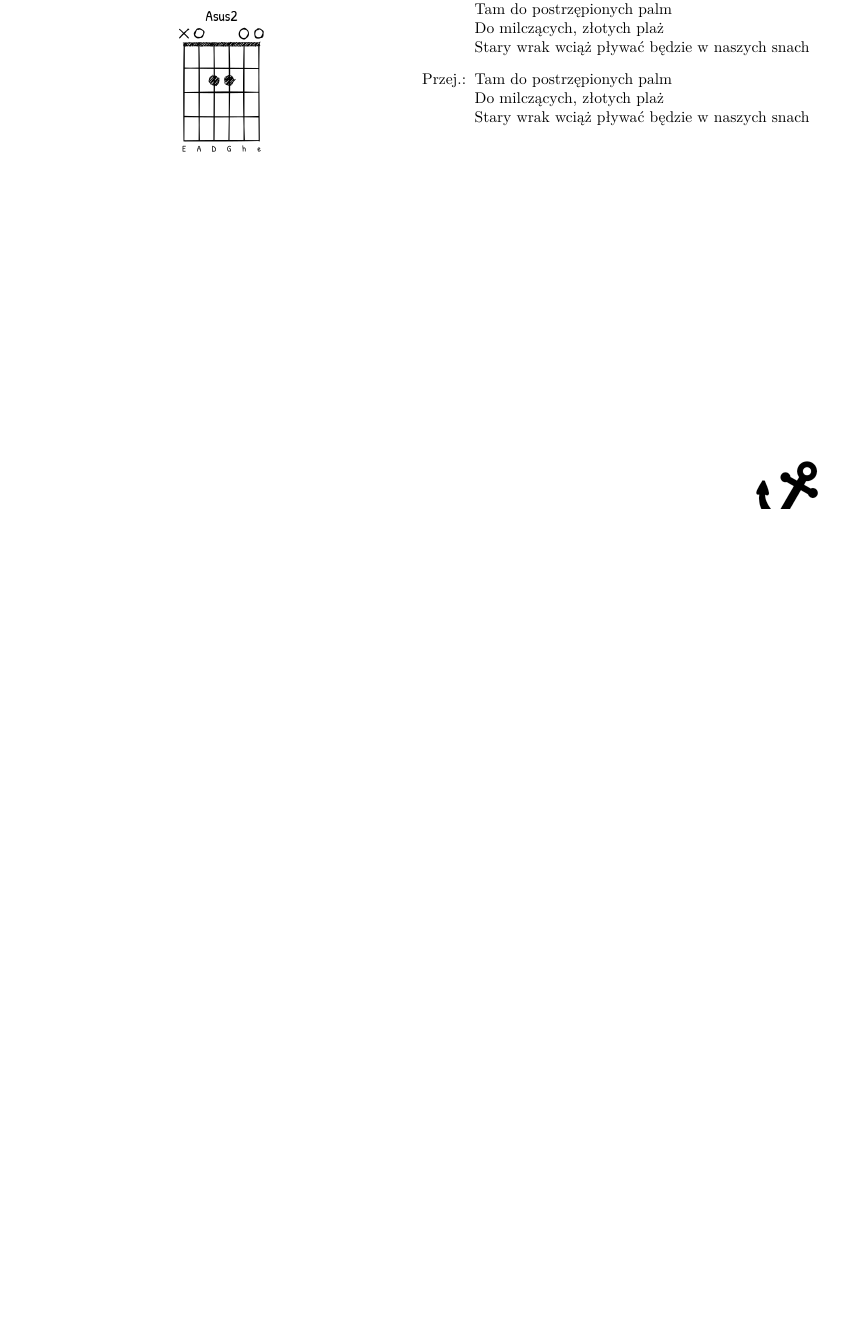
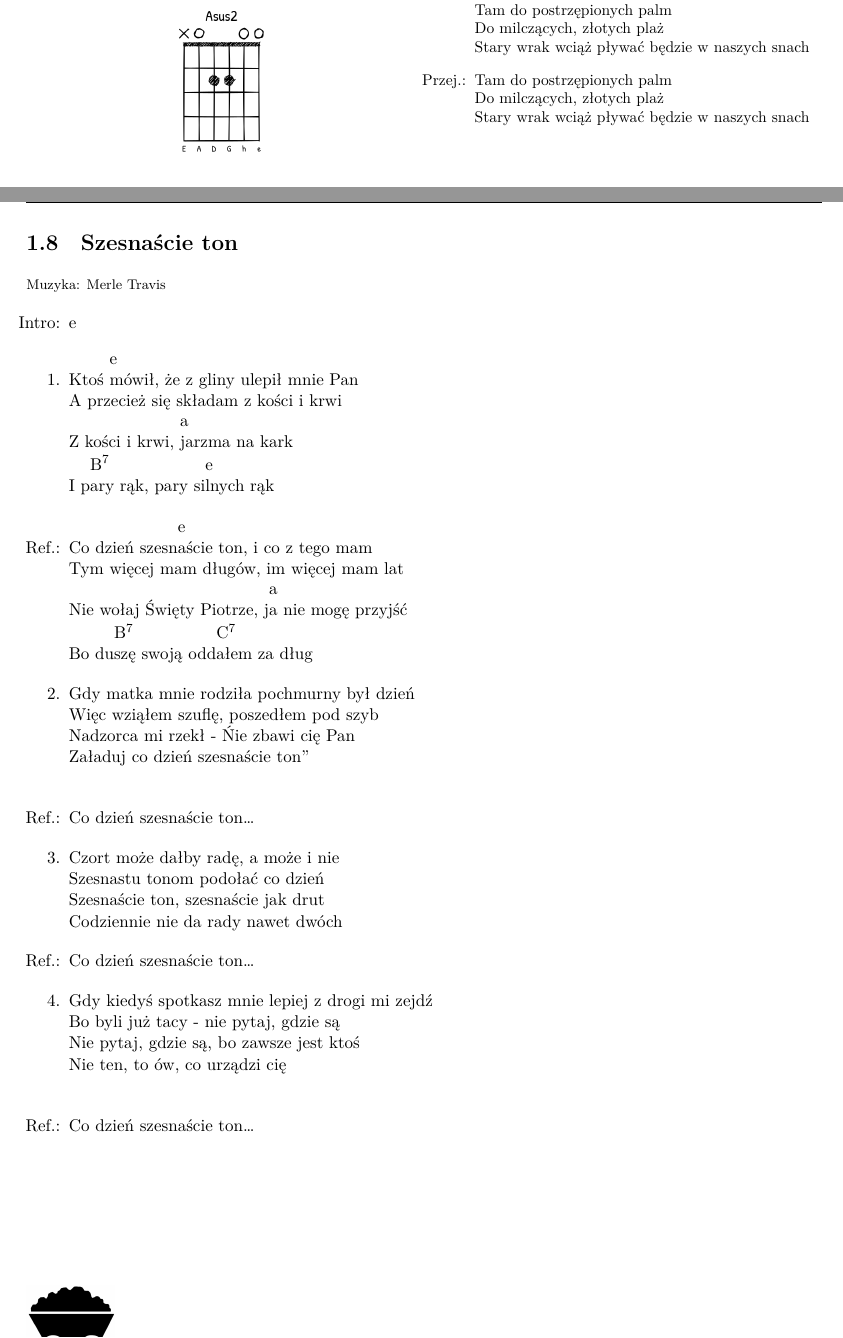
Before and after one commit to dzierzanowski/spiewnik-szant, a LaTeX book (spiewnik.tex, which reads songs/szesnascie_ton.tex): part of page 10 of 20 before the commit and two parts of pages 10 and 11 of 22 after it, the two joined at a grey line, cut so that both start at the same text, the shorter picture padded with empty space. The pictures show the PDF file spiewnik.pdf that the author committed with the source.

Commit message:
Szesnaście ton

```diff
--- /dev/null
+++ b/songs/szesnascie_ton.tex
@@ -0,0 +1,46 @@
+\newpage
+\begin{song}{title={Szesnaście ton}, music={Merle Travis}, lyrics={Marek Szurawski}}
+	\begin{intro}
+		\writechord{e}
+	\end{intro}
+    \begin{verse}
+        Ktoś ^{e}mówił, że z gliny ulepił mnie Pan  \\
+        A przecież się składam z kości i krwi  \\
+        Z kości i krwi, ^{a}jarzma na kark \\
+        I p^{H7}ary rąk, pary si^{e}lnych rąk
+    \end{verse}
+    \begin{chorus}
+        Co dzień szesn^{e}aście ton, i co z tego mam \\
+        Tym więcej mam długów, im więcej mam lat \\
+        Nie wołaj Święty Piotrze, j^{a}a nie mogę przyjść \\
+        Bo du^{H7}szę swoją odd^{C7}ałem za dług
+    \end{chorus}
+    \begin{verse}
+        Gdy matka mnie rodziła pochmurny był dzień \\
+        Więc wziąłem szuflę, poszedłem pod szyb \\
+        Nadzorca mi rzekł - "Nie zbawi cię Pan  \\
+        Załaduj co dzień szesnaście ton" \\
+    \end{verse}
+    \begin{chorus}
+        Co dzień szesnaście ton\ldots
+    \end{chorus}
+    \begin{verse}
+        Czort może dałby radę, a może i nie \\
+        Szesnastu tonom podołać co dzień \\
+        Szesnaście ton, szesnaście jak drut \\
+        Codziennie nie da rady nawet dwóch
+    \end{verse}
+    \begin{chorus}
+        Co dzień szesnaście ton\ldots
+    \end{chorus}
+    \begin{verse}
+        Gdy kiedyś spotkasz mnie lepiej z drogi mi zejdź \\
+        Bo byli już tacy - nie pytaj, gdzie są  \\
+        Nie pytaj, gdzie są, bo zawsze jest ktoś \\
+        Nie ten, to ów, co urządzi cię \\
+    \end{verse}
+    \begin{chorus}
+        Co dzień szesnaście ton\ldots
+    \end{chorus}
+\end{song}
+\fancyfoot[LO,RE]{\includegraphics[width=2cm]{images/miner_cart.png}}
```
Also changed, not shown: spiewnik.tex (+1 -0 lines), images/miner_cart.png (added), spiewnik.pdf.
